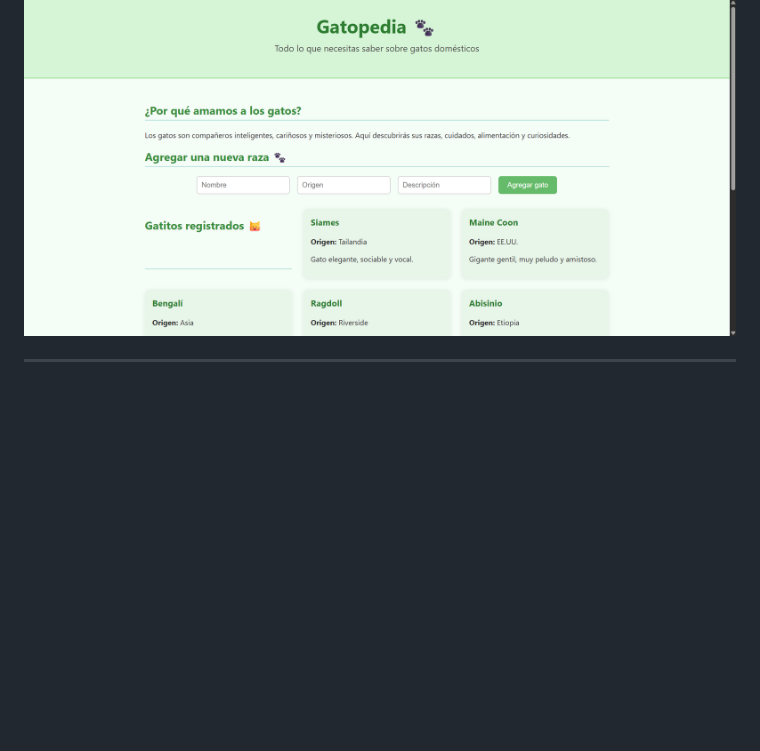
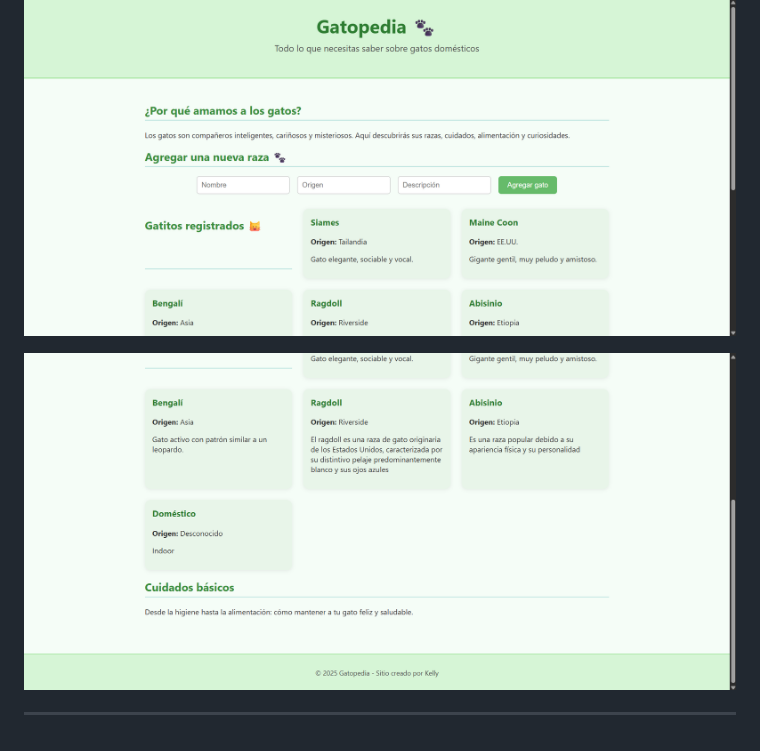
Before and after one commit to KellyPitter/cat_site001, a Markdown page: README.md, the part around the change. Rendered like a GitHub page; pictures changed too: img/web_pic2.png (added); blank space fills up the shorter version.

Commit message:
Se corrige README.md, se agrega segunda imagen para visualizar la web completa

```diff
--- a/README.md
+++ b/README.md
@@ -56,4 +56,6 @@ Proyecto creado con amor por **Kelly** ❤️
 
 ![Gatopedia screenshot](img/web_pic.png)
 
+![Gatopedia screenshot](img/web_pic2.png)
+
 ---
```
